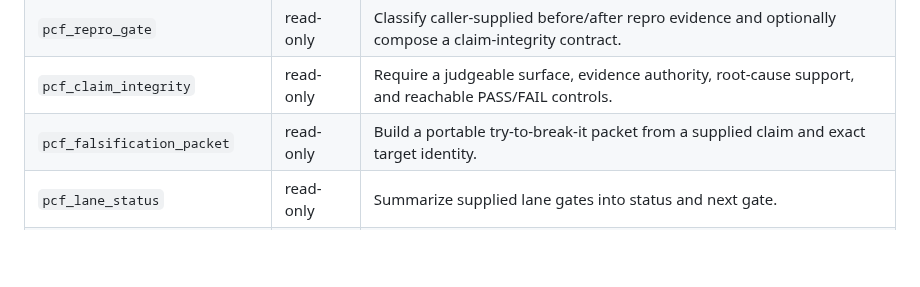
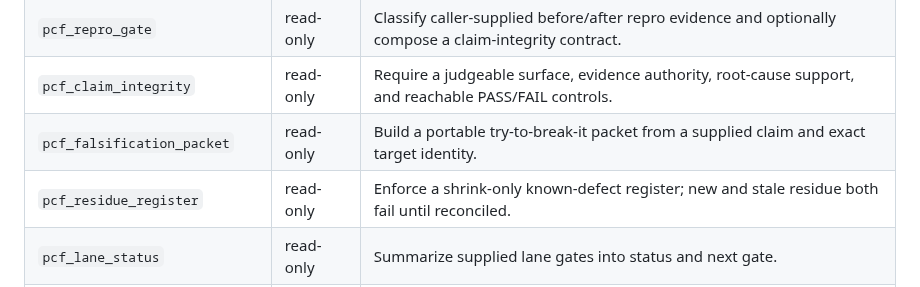
Before and after one commit to VrtxOmega/premature-contribution-firewall, a Markdown page: docs/MCP.md, the part around the change. GitHub-like rendering; blank space fills up the shorter version.

Commit message:
docs: add shrink-only residue MCP tool

```diff
--- a/docs/MCP.md
+++ b/docs/MCP.md
@@ -81,6 +81,7 @@ pcf://mcp/server-card
 | `pcf_repro_gate` | read-only | Classify caller-supplied before/after repro evidence and optionally compose a claim-integrity contract. |
 | `pcf_claim_integrity` | read-only | Require a judgeable surface, evidence authority, root-cause support, and reachable PASS/FAIL controls. |
 | `pcf_falsification_packet` | read-only | Build a portable try-to-break-it packet from a supplied claim and exact target identity. |
+| `pcf_residue_register` | read-only | Enforce a shrink-only known-defect register; new and stale residue both fail until reconciled. |
 | `pcf_lane_status` | read-only | Summarize supplied lane gates into status and next gate. |
 | `pcf_lane_resume` | read-only | Read one local lane record and summarize the next gate. |
 | `pcf_lane_read` | read-only | Read one local lane record from the fixed lane store. |
```
